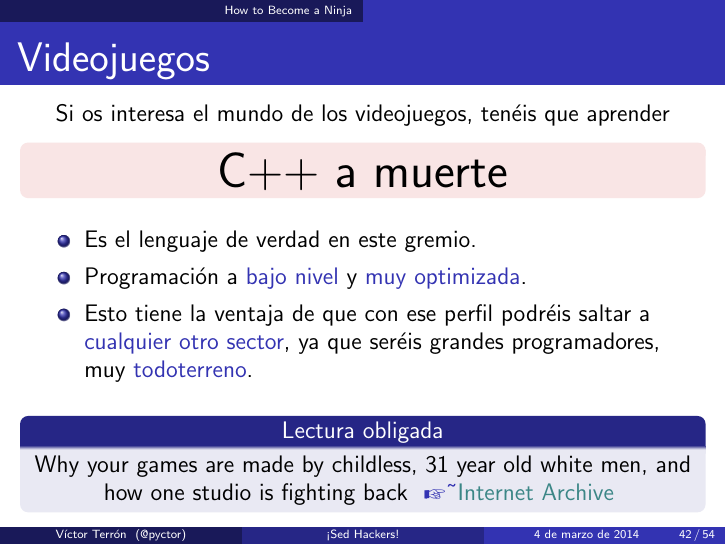
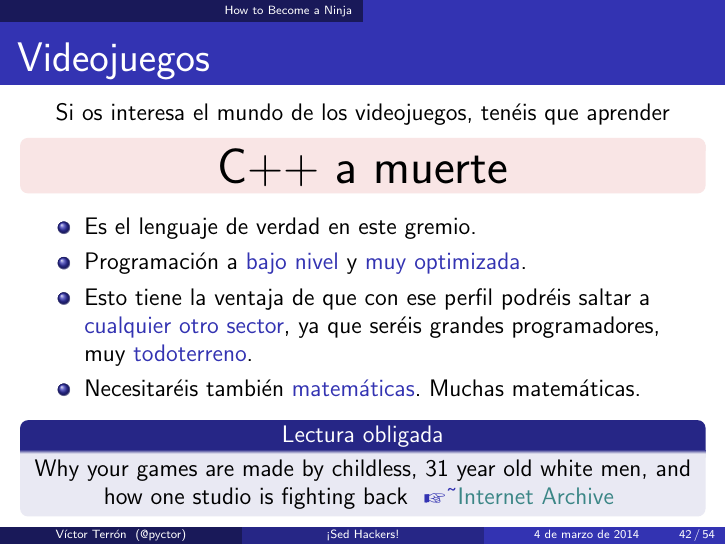
Before and after one commit to vterron/sed-hackers, LaTeX slides (sed-hackers.tex): page 42 of 54. Compiled offline with pdfLaTeX; a LaTeX package or settings file that is missing is left out.

Commit message:
Mention that mathematics are important for video-games programming

```diff
--- a/sed-hackers.tex
+++ b/sed-hackers.tex
@@ -679,6 +679,7 @@
     \item Esto tiene la ventaja de que con ese perfil podréis saltar
       a \structure{cualquier otro sector}, ya que seréis grandes
       programadores, muy \structure{todoterreno}.
+    \item Necesitaréis también \structure{matemáticas}. Muchas matemáticas.
   \end{itemize}
 
   \begin{block}{\centering \small Lectura obligada}
```
